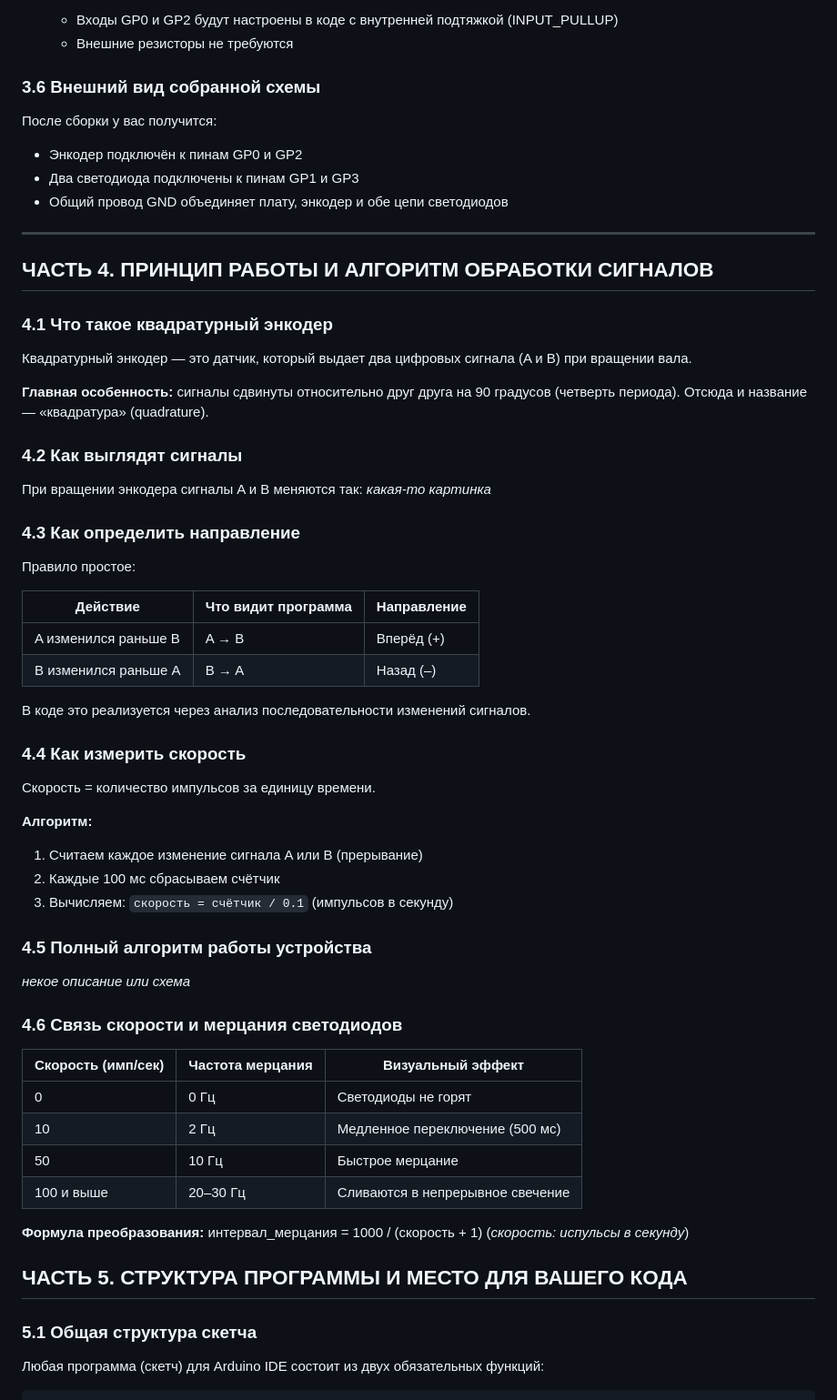
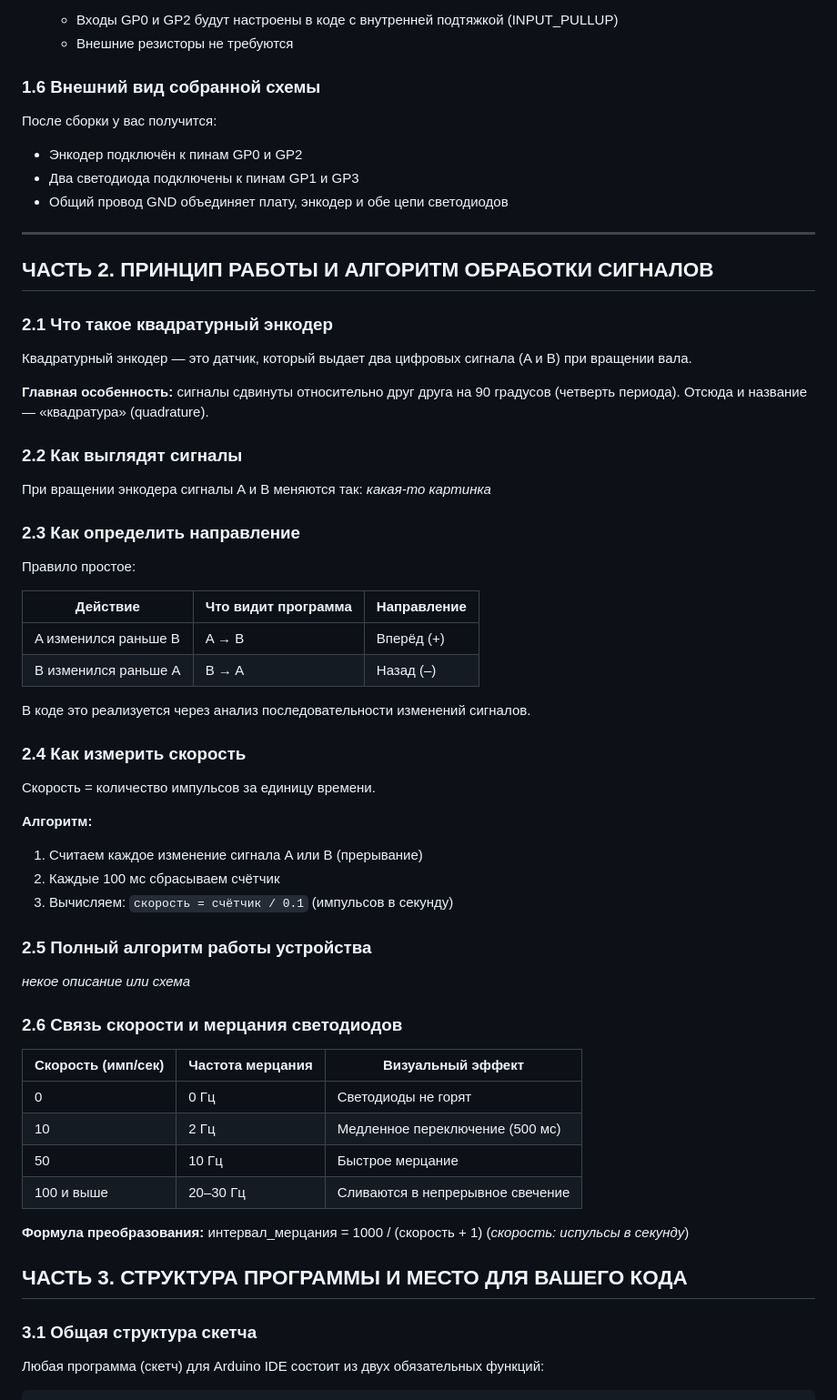
Before and after one commit to AleksandraB83/dps_sim, a Markdown page: doc/Принцип работы устройста.md, the part around one of its changes. Shown at 91% size. GitHub-like rendering.

```diff
--- a/doc/instructions.md
+++ b/doc/Принцип работы устройста.md
@@ -141,7 +60,7 @@
    - Входы GP0 и GP2 будут настроены в коде с внутренней подтяжкой (INPUT_PULLUP)
    - Внешние резисторы не требуются
 
-### 3.6 Внешний вид собранной схемы
+### 1.6 Внешний вид собранной схемы
 
 После сборки у вас получится:
 
@@ -150,20 +69,20 @@
 - Общий провод GND объединяет плату, энкодер и обе цепи светодиодов
 
 ---
-## ЧАСТЬ 4. ПРИНЦИП РАБОТЫ И АЛГОРИТМ ОБРАБОТКИ СИГНАЛОВ
+## ЧАСТЬ 2. ПРИНЦИП РАБОТЫ И АЛГОРИТМ ОБРАБОТКИ СИГНАЛОВ
 
-### 4.1 Что такое квадратурный энкодер
+### 2.1 Что такое квадратурный энкодер
 
 Квадратурный энкодер — это датчик, который выдает два цифровых сигнала (A и B) при вращении вала.
 
 **Главная особенность:** сигналы сдвинуты относительно друг друга на 90 градусов (четверть периода). Отсюда и название — «квадратура» (quadrature).
 
-### 4.2 Как выглядят сигналы
+### 2.2 Как выглядят сигналы
 
 При вращении энкодера сигналы A и B меняются так:
 *какая-то картинка*
 
-### 4.3 Как определить направление
+### 2.3 Как определить направление
 
 Правило простое:
 
@@ -174,7 +93,7 @@
 
 В коде это реализуется через анализ последовательности изменений сигналов.
 
-### 4.4 Как измерить скорость
+### 2.4 Как измерить скорость
 
 Скорость = количество импульсов за единицу времени.
 
@@ -183,10 +102,10 @@
 2. Каждые 100 мс сбрасываем счётчик
 3. Вычисляем: `скорость = счётчик / 0.1` (импульсов в секунду)
 
-### 4.5 Полный алгоритм работы устройства
+### 2.5 Полный алгоритм работы устройства
 *некое описание или схема*
 
-### 4.6 Связь скорости и мерцания светодиодов
+### 2.6 Связь скорости и мерцания светодиодов
 
 | Скорость (имп/сек) | Частота мерцания | Визуальный эффект |
 |--------------------|------------------|-------------------|
@@ -196,9 +115,9 @@
 | 100 и выше | 20–30 Гц | Сливаются в непрерывное свечение |
 
 **Формула преобразования:** интервал_мерцания = 1000 / (скорость + 1) (*скорость: испульсы в секунду*)
-## ЧАСТЬ 5. СТРУКТУРА ПРОГРАММЫ И МЕСТО ДЛЯ ВАШЕГО КОДА
+## ЧАСТЬ 3. СТРУКТУРА ПРОГРАММЫ И МЕСТО ДЛЯ ВАШЕГО КОДА
 
-### 5.1 Общая структура скетча
+### 3.1 Общая структура скетча
 
 Любая программа (скетч) для Arduino IDE состоит из двух обязательных функций:
 
```
Also changed, not shown: other parts of doc/Принцип работы устройста.md (+7 -88 lines), doc/Инструкция по установке.md (renamed from doc/instructions copy.md).
